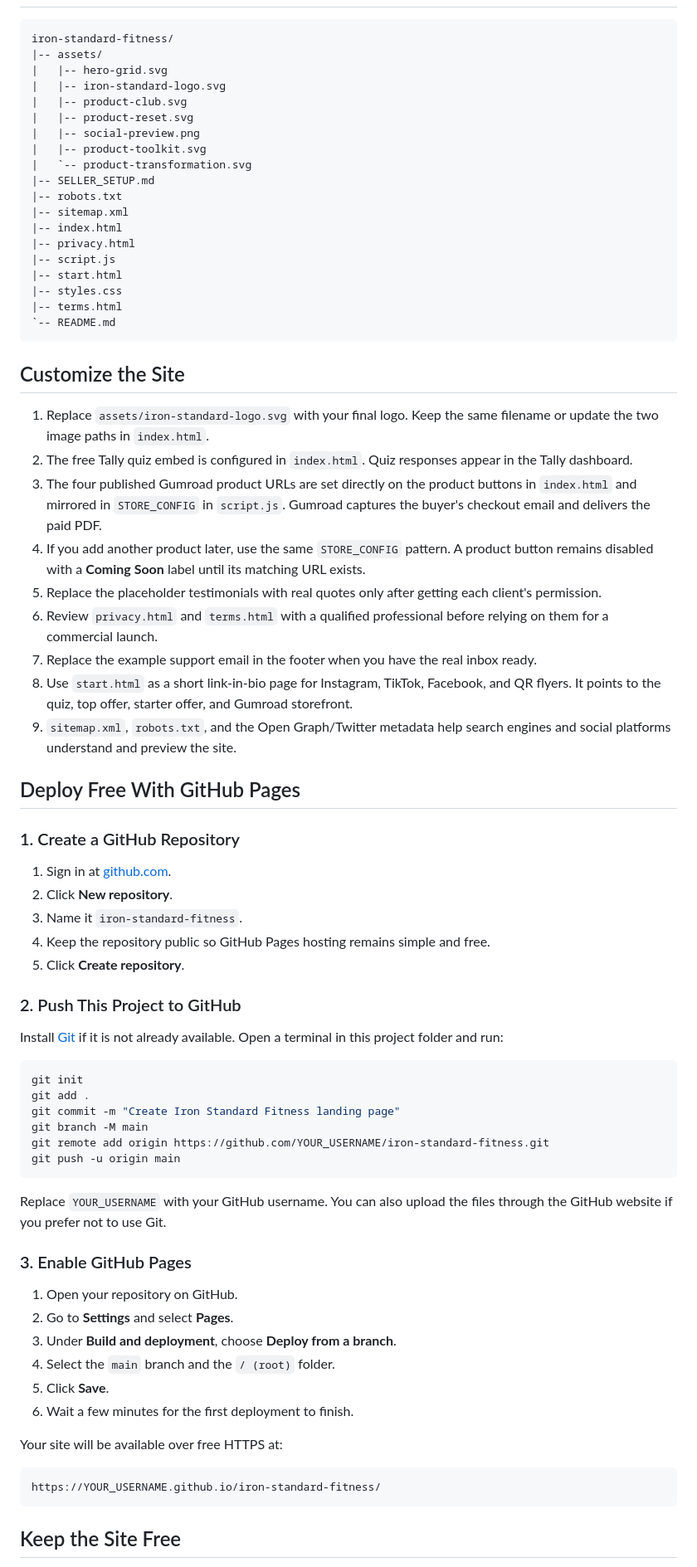
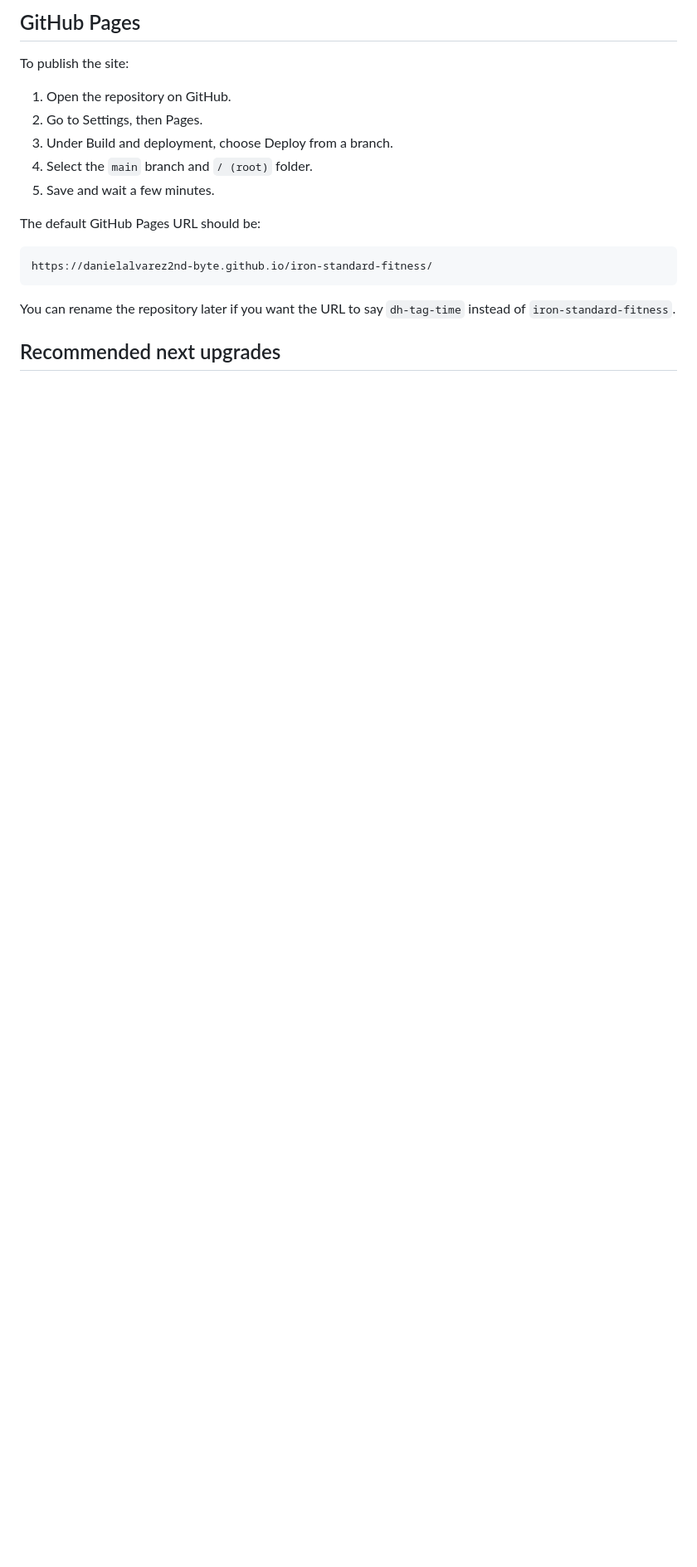
Before and after one commit to danielalvarez2nd-byte/iron-standard-fitness, a Markdown page: README.md, the part around one of its changes. Shown at 83% size. Drawn GitHub-style; blank space fills up the shorter version.

Commit message:
Update README for D.H. Tag & Time

````diff
--- a/README.md
+++ b/README.md
@@ -8,88 +76,20 @@ build tools, or backend services.
+## GitHub Pages
+
+To publish the site:
+
+1. Open the repository on GitHub.
+2. Go to Settings, then Pages.
+3. Under Build and deployment, choose Deploy from a branch.
+4. Select the `main` branch and `/ (root)` folder.
+5. Save and wait a few minutes.
+
+The default GitHub Pages URL should be:
 
 ```text
-iron-standard-fitness/
-|-- assets/
-|   |-- hero-grid.svg
-|   |-- iron-standard-logo.svg
-|   |-- product-club.svg
-|   |-- product-reset.svg
-|   |-- social-preview.png
-|   |-- product-toolkit.svg
-|   `-- product-transformation.svg
-|-- SELLER_SETUP.md
-|-- robots.txt
-|-- sitemap.xml
-|-- index.html
-|-- privacy.html
-|-- script.js
-|-- start.html
-|-- styles.css
-|-- terms.html
-`-- README.md
+https://danielalvarez2nd-byte.github.io/iron-standard-fitness/
 ```
 
-## Customize the Site
+You can rename the repository later if you want the URL to say `dh-tag-time` instead of `iron-standard-fitness`.
 
-1. Replace `assets/iron-standard-logo.svg` with your final logo. Keep the same filename or
-   update the two image paths in `index.html`.
-2. The free Tally quiz embed is configured in `index.html`. Quiz responses appear in the
-   Tally dashboard.
-3. The four published Gumroad product URLs are set directly on the product buttons in
-   `index.html` and mirrored in `STORE_CONFIG` in `script.js`. Gumroad captures the
-   buyer's checkout email and delivers the paid PDF.
-4. If you add another product later, use the same `STORE_CONFIG` pattern. A product
-   button remains disabled with a **Coming Soon** label until its matching URL exists.
-5. Replace the placeholder testimonials with real quotes only after getting each client's
-   permission.
-6. Review `privacy.html` and `terms.html` with a qualified professional before relying on
-   them for a commercial launch.
-7. Replace the example support email in the footer when you have the real inbox ready.
-8. Use `start.html` as a short link-in-bio page for Instagram, TikTok, Facebook, and QR
-   flyers. It points to the quiz, top offer, starter offer, and Gumroad storefront.
-9. `sitemap.xml`, `robots.txt`, and the Open Graph/Twitter metadata help search engines
-   and social platforms understand and preview the site.
+## Recommended next upgrades
 
-## Deploy Free With GitHub Pages
-
-### 1. Create a GitHub Repository
-
-1. Sign in at [github.com](https://github.com).
-2. Click **New repository**.
-3. Name it `iron-standard-fitness`.
-4. Keep the repository public so GitHub Pages hosting remains simple and free.
-5. Click **Create repository**.
-
-### 2. Push This Project to GitHub
-
-Install [Git](https://git-scm.com/downloads) if it is not already available. Open a
-terminal in this project folder and run:
-
-```bash
-git init
-git add .
-git commit -m "Create Iron Standard Fitness landing page"
-git branch -M main
-git remote add origin https://github.com/YOUR_USERNAME/iron-standard-fitness.git
-git push -u origin main
-```
-
-Replace `YOUR_USERNAME` with your GitHub username. You can also upload the files through
-the GitHub website if you prefer not to use Git.
-
-### 3. Enable GitHub Pages
-
-1. Open your repository on GitHub.
-2. Go to **Settings** and select **Pages**.
-3. Under **Build and deployment**, choose **Deploy from a branch**.
-4. Select the `main` branch and the `/ (root)` folder.
-5. Click **Save**.
-6. Wait a few minutes for the first deployment to finish.
-
-Your site will be available over free HTTPS at:
-
-```text
-https://YOUR_USERNAME.github.io/iron-standard-fitness/
-```
-
-## Keep the Site Free
-
````
Also changed, not shown: other parts of README.md (+78 -37 lines).
